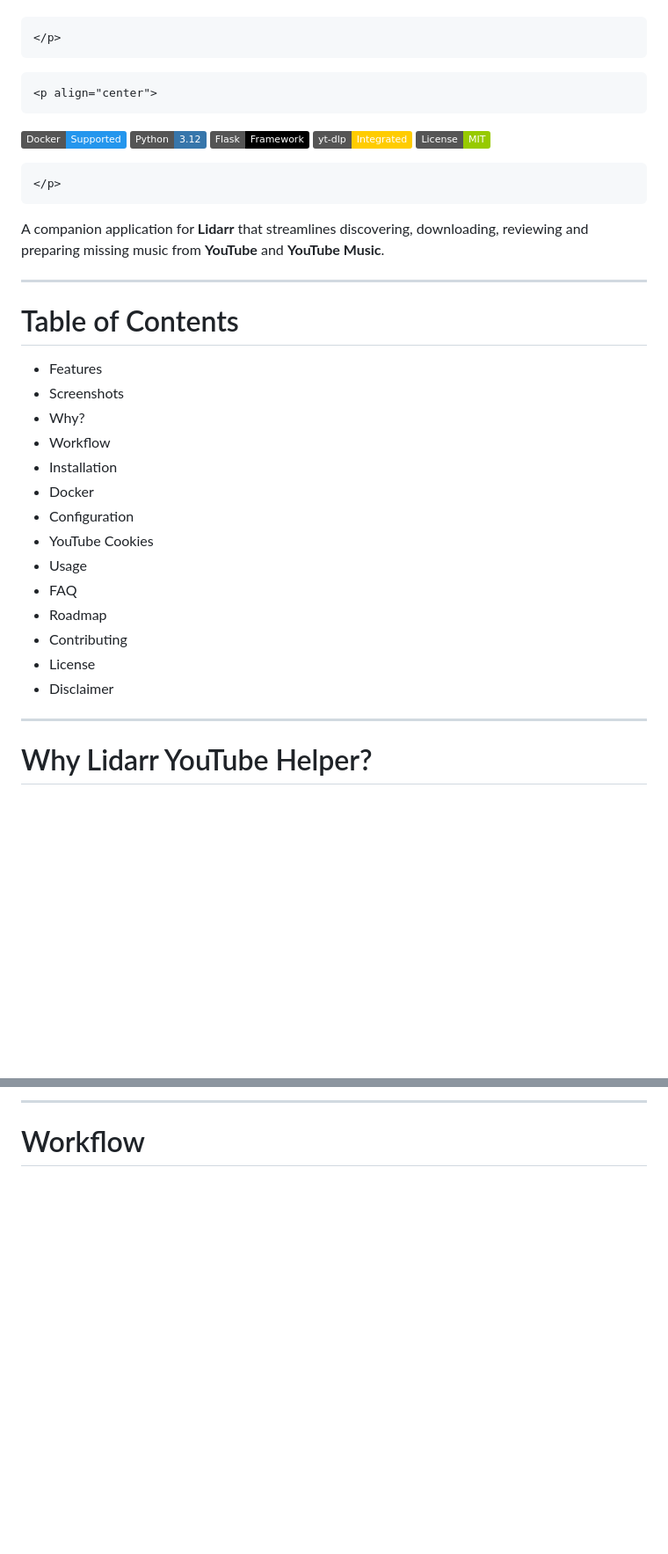
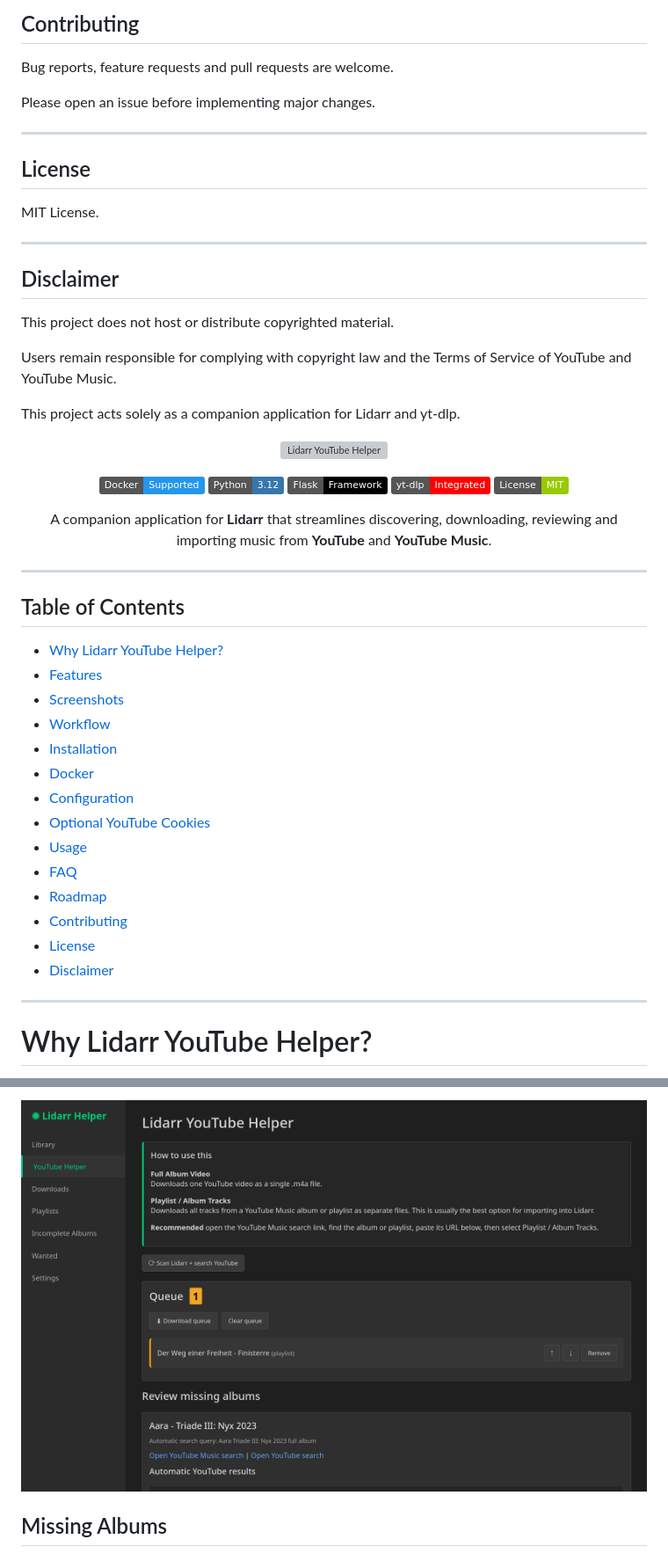
Before and after one commit to MrHymanz/lidarr-youtube-helper, a Markdown page: README.md, 2 parts joined by grey strips. Shown at 88% size. Rendered like a GitHub page; badges without logos; blank space fills up the shorter version; grey boxes are pictures that could not be loaded.

Commit message:
Improve README for v1.0.0 release

````diff
--- a/README.md
+++ b/README.md
@@ -8,41 +309,62 @@
+## Contributing
+
+Bug reports, feature requests and pull requests are welcome.
+
+Please open an issue before implementing major changes.
+
+---
+
+## License
+
+MIT License.
+
+---
+
+## Disclaimer
+
+This project does not host or distribute copyrighted material.
+
+Users remain responsible for complying with copyright law and the Terms
+of Service of YouTube and YouTube Music.
+
+This project acts solely as a companion application for Lidarr and
+yt-dlp.
+<p align="center">
+  <img src="screenshots/banner.png" alt="Lidarr YouTube Helper" width="100%">
 </p>
-```
-```{=html}
+
 <p align="center">
-```
-![Docker](https://img.shields.io/badge/Docker-Supported-2496ED?logo=docker&logoColor=white)
-![Python](https://img.shields.io/badge/Python-3.12-3776AB?logo=python&logoColor=white)
-![Flask](https://img.shields.io/badge/Flask-Framework-000000?logo=flask)
-![yt-dlp](https://img.shields.io/badge/yt--dlp-Integrated-FFCC00)
-![MIT](https://img.shields.io/badge/License-MIT-green)
+  <img src="https://img.shields.io/badge/Docker-Supported-2496ED?logo=docker&logoColor=white">
+  <img src="https://img.shields.io/badge/Python-3.12-3776AB?logo=python&logoColor=white">
+  <img src="https://img.shields.io/badge/Flask-Framework-000000?logo=flask">
+  <img src="https://img.shields.io/badge/yt--dlp-Integrated-FF0000">
+  <img src="https://img.shields.io/badge/License-MIT-green">
+</p>
 
-```{=html}
+<p align="center">
+A companion application for <b>Lidarr</b> that streamlines discovering, downloading, reviewing and importing music from <b>YouTube</b> and <b>YouTube Music</b>.
 </p>
-```
-A companion application for **Lidarr** that streamlines discovering,
-downloading, reviewing and preparing missing music from **YouTube** and
-**YouTube Music**.
 
-------------------------------------------------------------------------
+---
 
-# Table of Contents
+## Table of Contents
 
--   Features
--   Screenshots
--   Why?
--   Workflow
--   Installation
--   Docker
--   Configuration
--   YouTube Cookies
--   Usage
--   FAQ
--   Roadmap
--   Contributing
--   License
--   Disclaimer
+- [Why Lidarr YouTube Helper?](#why-lidarr-youtube-helper)
+- [Features](#features)
+- [Screenshots](#screenshots)
+- [Workflow](#workflow)
+- [Installation](#installation)
+- [Docker](#docker)
+- [Configuration](#configuration)
+- [Optional YouTube Cookies](#optional-youtube-cookies)
+- [Usage](#usage)
+- [FAQ](#faq)
+- [Roadmap](#roadmap)
+- [Contributing](#contributing)
+- [License](#license)
+- [Disclaimer](#disclaimer)
 
-------------------------------------------------------------------------
+---
 
 # Why Lidarr YouTube Helper?
 
@@ -134,5 +443,5 @@ Lidarr YouTube Helper combines those steps into one workflow:
 
-------------------------------------------------------------------------
+![](screenshots/lidarr1dashboard.png)
 
-# Workflow
+## Missing Albums
 
````
Also changed, not shown: other parts of README.md (+384 -48 lines).
